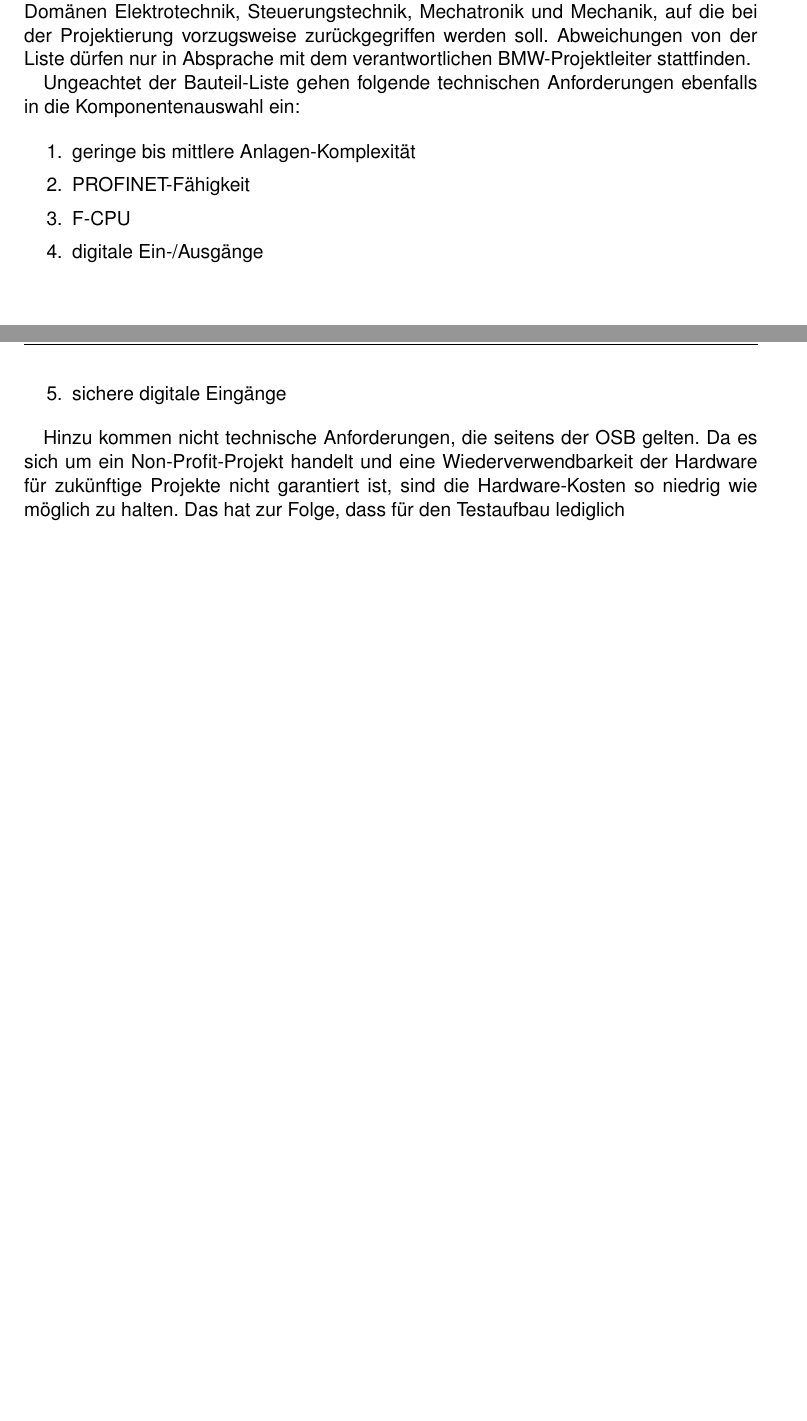
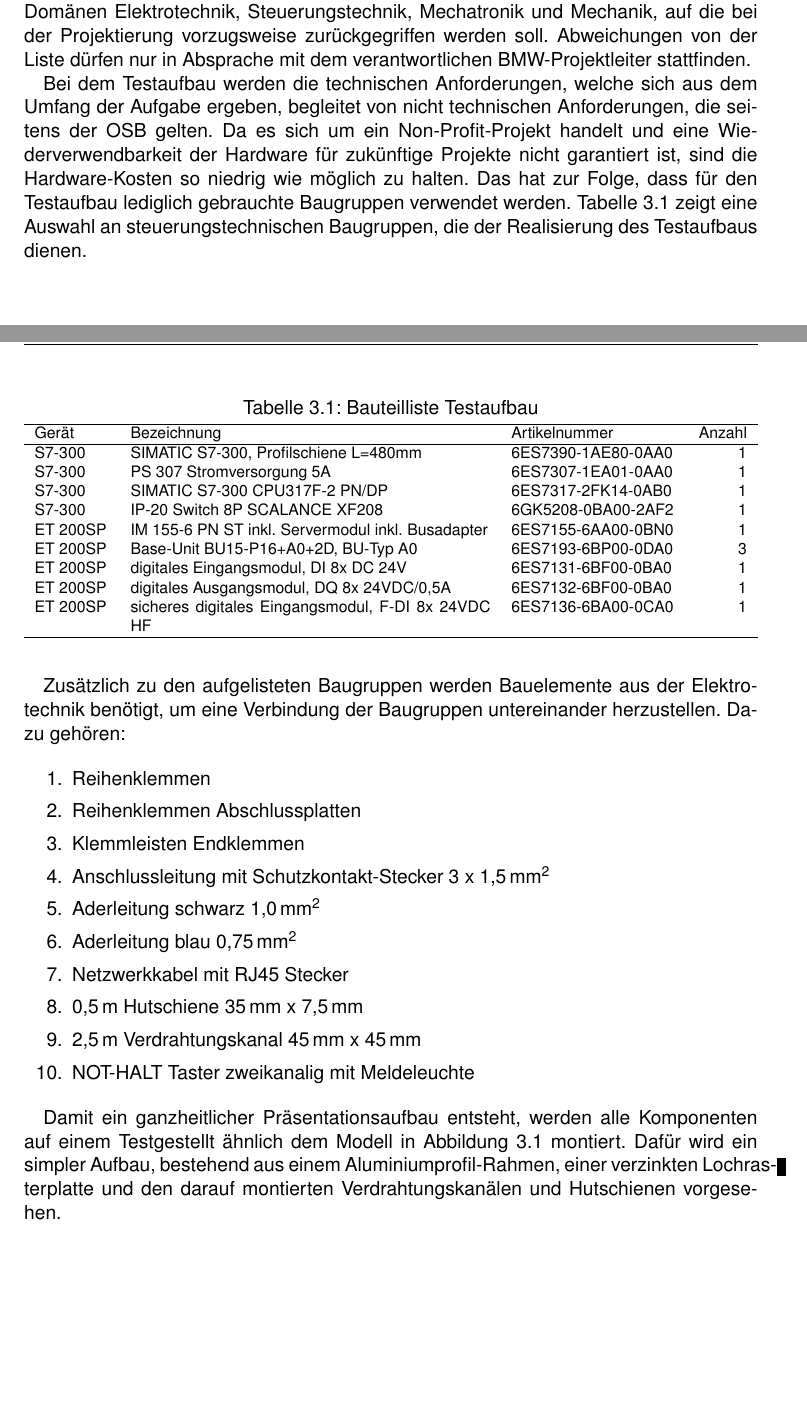
Before and after one commit to RoDoerIng/ReportBMWTestProject, a LaTeX book (document.tex, which reads tex/testingRack.tex): two parts of pages 18 and 19 of 20 before the commit and two parts of pages 18 and 19 of 21 after it, joined at a grey line, cut so that both start at the same text, the shorter picture padded with empty space. Compiled offline with pdfLaTeX.

Commit message:
-edited gitignore -completed components and assembly section -added testing rack picture

```diff
--- a/tex/testingRack.tex
+++ b/tex/testingRack.tex
@@ -20,17 +20,59 @@ Damit die funktionalen Anforderungen abgenommen werden können, bedarf es einer
 
 Als Grundlage für die Hardware-Projektierung dient eine Bauteil-Liste, die Bestandteil der Standard-Dokumentensammlung ist. Diese Liste liegt in Form einer sehr umfangreichen Excel-Arbeitsmappe vor. Darin enthalten ist eine Vielzahl an Bauteilen aus den Domänen Elektrotechnik, Steuerungstechnik, Mechatronik und Mechanik, auf die bei der Projektierung vorzugsweise zurückgegriffen werden soll. Abweichungen von der Liste dürfen nur in Absprache mit dem verantwortlichen BMW-Projektleiter stattfinden.
 
-Ungeachtet der Bauteil-Liste gehen folgende technischen Anforderungen ebenfalls in die Komponentenauswahl ein:
+% Ungeachtet der Bauteil-Liste gehen folgende technische Anforderungen ebenfalls in die Komponentenauswahl ein:
 
- \begin{enumerate}
-    \itemsep0.1em
-    \item geringe bis mittlere Anlagen-Komplexität
-    \item PROFINET-Fähigkeit
-    \item F-CPU
-    \item digitale Ein-/Ausgänge
-    \item sichere digitale Eingänge
- \end{enumerate}
+% \begin{enumerate}
+% \itemsep 0.05em
+%     \item geringe bis mittlere Anlagen-Komplexität
+%     \item PROFINET-Fähigkeit
+%     \item F-CPU
+%     \item digitale Ein-/Ausgänge
+%     \item sichere digitale Eingänge
+% \end{enumerate}
 
- Hinzu kommen nicht technische Anforderungen, die seitens der OSB gelten. Da es sich um ein Non-Profit-Projekt handelt und eine Wiederverwendbarkeit der Hardware für zukünftige Projekte nicht garantiert ist, sind die Hardware-Kosten so niedrig wie möglich zu halten. Das hat zur Folge, dass für den Testaufbau lediglich
+ Bei dem Testaufbau werden die technischen Anforderungen, welche sich aus dem Umfang der Aufgabe ergeben, begleitet von nicht technischen Anforderungen, die seitens der OSB gelten. Da es sich um ein Non-Profit-Projekt handelt und eine Wiederverwendbarkeit der Hardware für zukünftige Projekte nicht garantiert ist, sind die Hardware-Kosten so niedrig wie möglich zu halten. Das hat zur Folge, dass für den Testaufbau lediglich gebrauchte Baugruppen verwendet werden. Tabelle~\ref{tab:testingrackParts} zeigt eine Auswahl an steuerungstechnischen Baugruppen, die der Realisierung des Testaufbaus dienen.
+
+\begin{table}[t]
+    \centering
+    \footnotesize
+    \caption{Bauteilliste Testaufbau}
+    \label{tab:testingrackParts}
+    \begin{tabularx}{\textwidth}{L{1.5cm}XL{3.3cm}R{1.0cm}}
+        \hline
+        Gerät    & Bezeichnung                                        & Artikelnummer      & Anzahl \\
+        \hline
+        S7-300  & SIMATIC S7-300, Profilschiene L=480mm             & 6ES7390-1AE80-0AA0 & 1      \\
+        S7-300   & PS 307 Stromversorgung 5A                            & 6ES7307-1EA01-0AA0 & 1      \\
+        S7-300  & SIMATIC S7-300 CPU317F-2 PN/DP                     & 6ES7317-2FK14-0AB0 & 1      \\
+        S7-300  & IP-20 Switch 8P SCALANCE XF208                    &    6GK5208-0BA00-2AF2 & 1      \\
+        ET 200SP & IM 155-6 PN ST inkl. Servermodul inkl. Busadapter   & 6ES7155-6AA00-0BN0 & 1      \\
+        ET 200SP & Base-Unit BU15-P16+A0+2D, BU-Typ A0                & 6ES7193-6BP00-0DA0 & 3      \\
+        ET 200SP & digitales Eingangsmodul, DI 8x DC 24V              & 6ES7131-6BF00-0BA0 & 1      \\
+        ET 200SP & digitales Ausgangsmodul, DQ 8x 24VDC/0,5A          & 6ES7132-6BF00-0BA0 & 1      \\
+        ET 200SP & sicheres digitales Eingangsmodul, F-DI 8x 24VDC HF & 6ES7136-6BA00-0CA0 & 1     \\
+        \hline
+    \end{tabularx}
+\end{table}
+
+Zusätzlich zu den aufgelisteten Baugruppen werden Bauelemente aus der Elektrotechnik benötigt, um eine Verbindung der Baugruppen untereinander herzustellen. Dazu gehören:
+
+\begin{enumerate}
+    \itemsep 0.05em
+    \item Reihenklemmen
+    \item Reihenklemmen Abschlussplatten
+    \item Klemmleisten Endklemmen
+    \item Anschlussleitung mit Schutzkontakt-Stecker 3 x \einh{1.5}{\milli\metre\squared}
+    \item Aderleitung schwarz \einh{1.0}{\milli\metre\squared}
+    \item Aderleitung blau \einh{0.75}{\milli\metre\squared}
+    \item Netzwerkkabel mit RJ45 Stecker
+    \item \einh{0.5}{\metre} Hutschiene \einh{35}{\milli\metre} x \einh{7.5}{\milli\metre}
+    \item \einh{2.5}{\metre} Verdrahtungskanal \einh{45}{\milli\metre} x \einh{45}{\milli\metre}
+    \item NOT-HALT Taster zweikanalig mit Meldeleuchte
+\end{enumerate}
+
+\bild{t}{width=0.8\textwidth}{testingRack}{Präsentationsaufbau: Prinzipdarstellung}
+
+Damit ein ganzheitlicher Präsentationsaufbau entsteht, werden alle Komponenten auf einem Testgestellt ähnlich dem Modell in Abbildung~\ref{fig:testingRack} montiert. Dafür wird ein simpler Aufbau, bestehend aus einem Aluminiumprofil-Rahmen, einer verzinkten Lochrasterplatte und den darauf montierten Verdrahtungskanälen und Hutschienen vorgesehen.
 
 % Zur softwaretechnischen Projektierung einer SPS sieht der TMO V1 Standard die Verwendung des Simatic Managers vor. Die Auswahl an Steuerungen beschränkt sich auf die Serien S7-300 und S7-400. Unter Einbezug des verhältnismäßig geringen Umfangs der Anlage und Berücksichtigung der Tatsache, dass eine F-CPU benötigt wird fällt die Wahl auf eine S7-317F
```
Also changed, not shown: tex/naming.tex (+8 -5 lines), document.pdf, img/testingRack.png (added), 1 other file.
